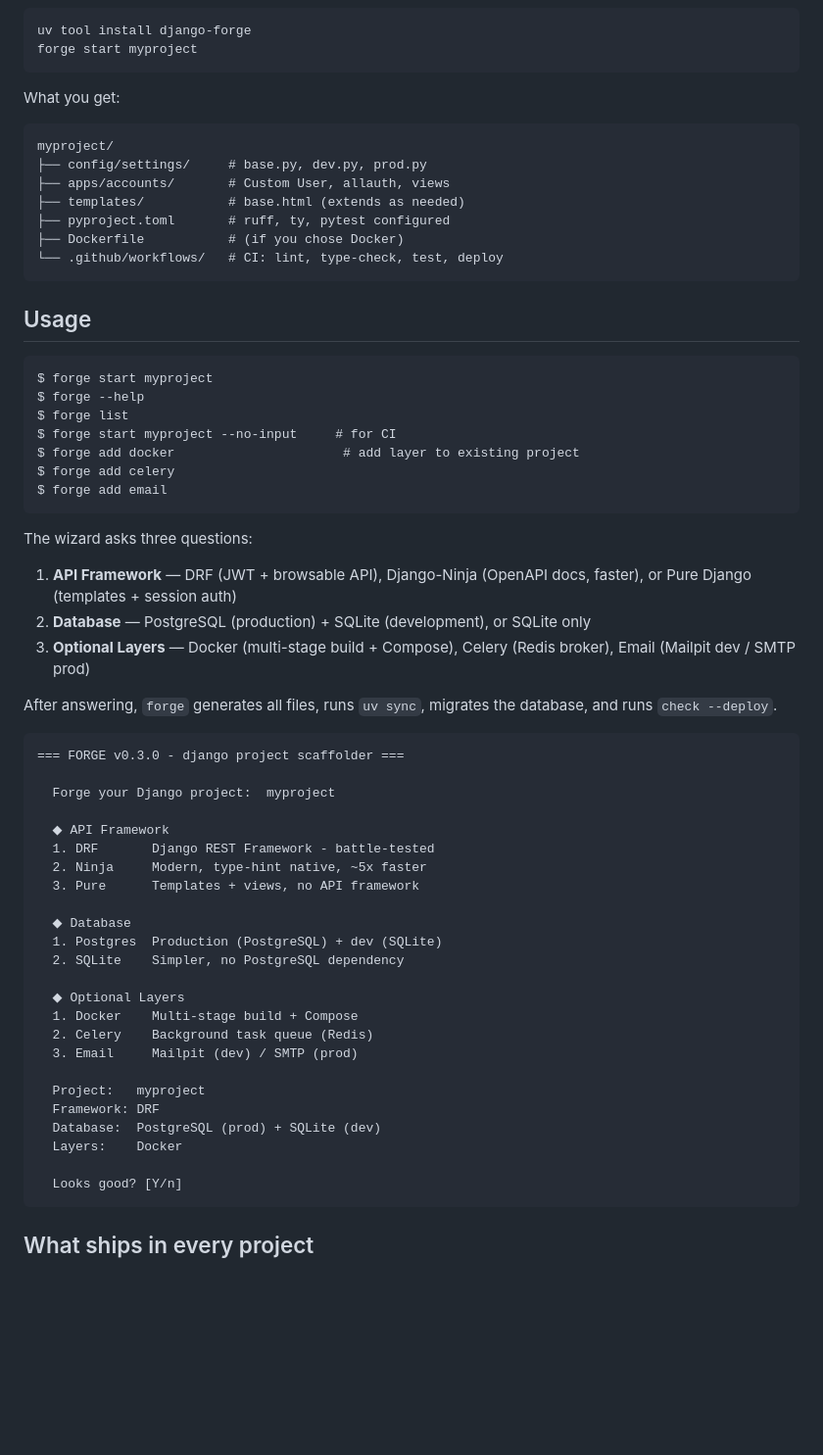
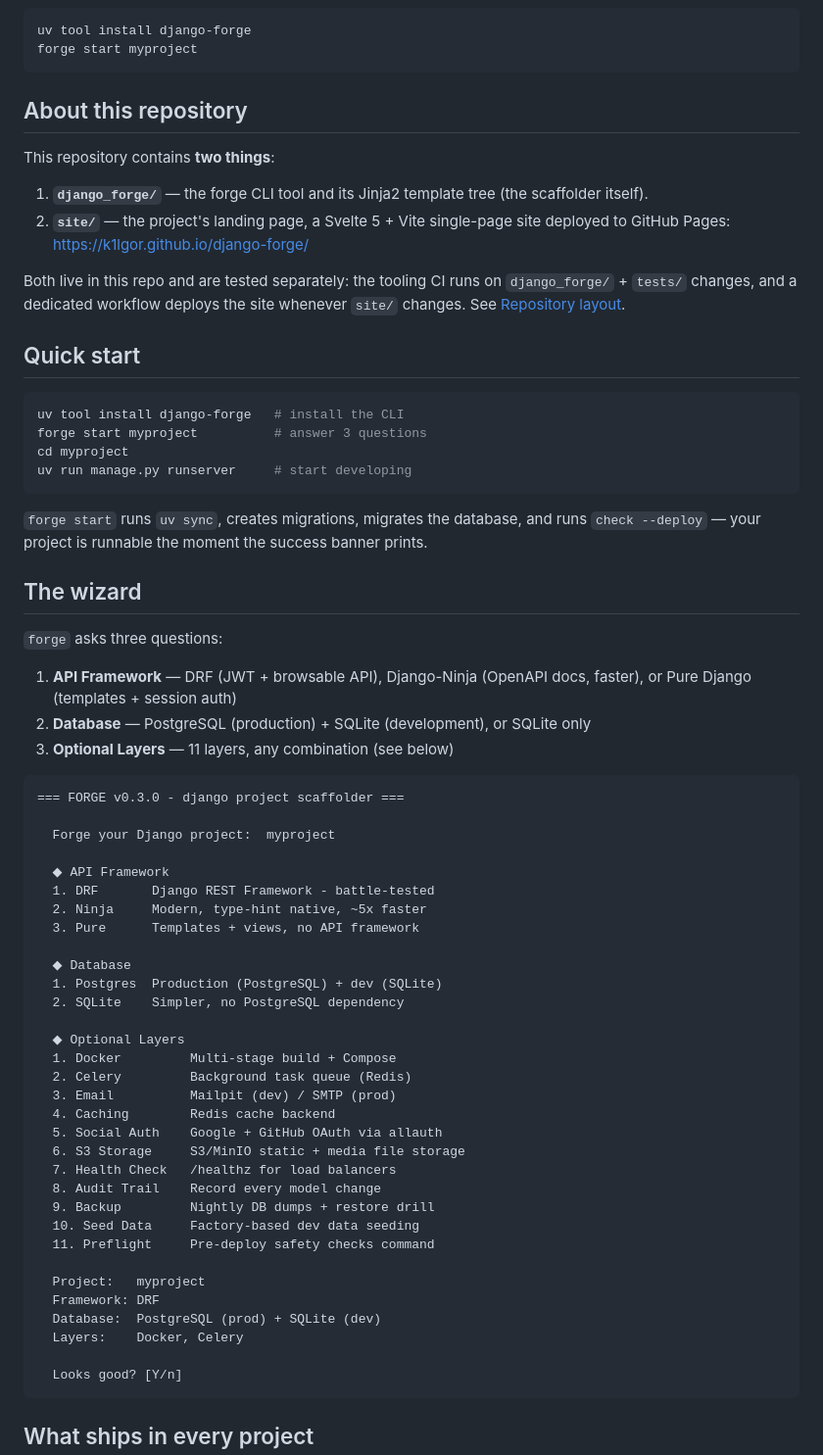
Before and after one commit to k1lgor/django-forge, a Markdown page: README.md, the part around one of its changes. Shown at 98% size. Drawn GitHub-style; blank space fills up the shorter version.

````diff
--- a/README.md
+++ b/README.md
@@ -12,37 +14,40 @@ uv tool install django-forge
 forge start myproject
 ```
 
-What you get:
+## About this repository
 
-```
-myproject/
-├── config/settings/     # base.py, dev.py, prod.py
-├── apps/accounts/       # Custom User, allauth, views
-├── templates/           # base.html (extends as needed)
-├── pyproject.toml       # ruff, ty, pytest configured
-├── Dockerfile           # (if you chose Docker)
-└── .github/workflows/   # CI: lint, type-check, test, deploy
+This repository contains **two things**:
+
+1. **`django_forge/`** — the forge CLI tool and its Jinja2 template tree
+   (the scaffolder itself).
+2. **`site/`** — the project's landing page, a Svelte 5 + Vite single-page
+   site deployed to GitHub Pages: <https://k1lgor.github.io/django-forge/>
+
+Both live in this repo and are tested separately: the tooling CI runs on
+`django_forge/` + `tests/` changes, and a dedicated workflow deploys the
+site whenever `site/` changes. See [Repository layout](#repository-layout).
+
+## Quick start
+
+```bash
+uv tool install django-forge   # install the CLI
+forge start myproject          # answer 3 questions
+cd myproject
+uv run manage.py runserver     # start developing
 ```
 
-## Usage
+`forge start` runs `uv sync`, creates migrations, migrates the database,
+and runs `check --deploy` — your project is runnable the moment the
+success banner prints.
 
-```
-$ forge start myproject
-$ forge --help
-$ forge list
-$ forge start myproject --no-input     # for CI
-$ forge add docker                      # add layer to existing project
-$ forge add celery
-$ forge add email
-```
+## The wizard
 
-The wizard asks three questions:
+`forge` asks three questions:
 
-1. **API Framework** — DRF (JWT + browsable API), Django-Ninja (OpenAPI docs, faster), or Pure Django (templates + session auth)
+1. **API Framework** — DRF (JWT + browsable API), Django-Ninja (OpenAPI
+   docs, faster), or Pure Django (templates + session auth)
 2. **Database** — PostgreSQL (production) + SQLite (development), or SQLite only
-3. **Optional Layers** — Docker (multi-stage build + Compose), Celery (Redis broker), Email (Mailpit dev / SMTP prod)
-
-After answering, `forge` generates all files, runs `uv sync`, migrates the database, and runs `check --deploy`.
+3. **Optional Layers** — 11 layers, any combination (see below)
 
 ```
 === FORGE v0.3.0 - django project scaffolder ===
@@ -59,14 +64,22 @@ After answering, `forge` generates all files, runs `uv sync`, migrates the datab
   2. SQLite    Simpler, no PostgreSQL dependency
 
   ◆ Optional Layers
-  1. Docker    Multi-stage build + Compose
-  2. Celery    Background task queue (Redis)
-  3. Email     Mailpit (dev) / SMTP (prod)
+  1. Docker         Multi-stage build + Compose
+  2. Celery         Background task queue (Redis)
+  3. Email          Mailpit (dev) / SMTP (prod)
+  4. Caching        Redis cache backend
+  5. Social Auth    Google + GitHub OAuth via allauth
+  6. S3 Storage     S3/MinIO static + media file storage
+  7. Health Check   /healthz for load balancers
+  8. Audit Trail    Record every model change
+  9. Backup         Nightly DB dumps + restore drill
+  10. Seed Data     Factory-based dev data seeding
+  11. Preflight     Pre-deploy safety checks command
 
   Project:   myproject
   Framework: DRF
   Database:  PostgreSQL (prod) + SQLite (dev)
-  Layers:    Docker
+  Layers:    Docker, Celery
 
   Looks good? [Y/n]
 ```
````
Also changed, not shown: other parts of README.md (+74 -12 lines).
